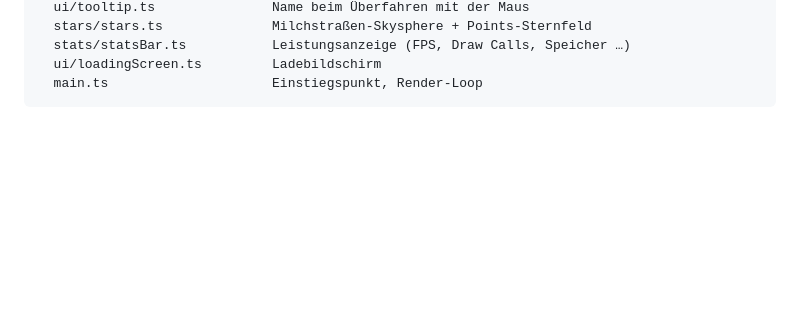
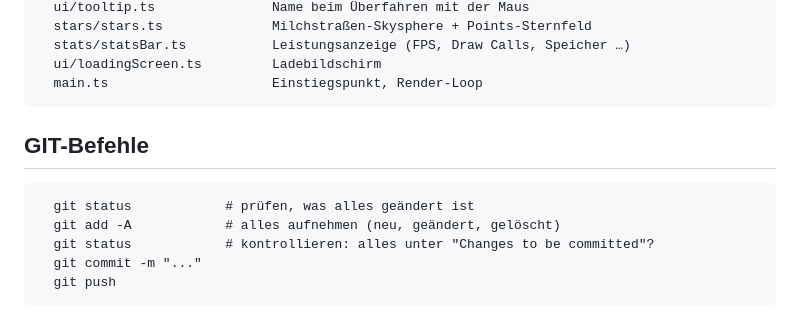
Before and after one commit to SelectNiklas/Sunsystem, a Markdown page: README.md, the part around the change. Rendered like a GitHub page; blank space fills up the shorter version.

Commit message:
Keine Etappe: Anpassung README.MD

````diff
--- a/README.md
+++ b/README.md
@@ -116,3 +116,13 @@ src/
   ui/loadingScreen.ts         Ladebildschirm
   main.ts                     Einstiegspunkt, Render-Loop
 ```
+
+## GIT-Befehle
+
+```
+  git status            # prüfen, was alles geändert ist
+  git add -A            # alles aufnehmen (neu, geändert, gelöscht)
+  git status            # kontrollieren: alles unter "Changes to be committed"?
+  git commit -m "..."
+  git push
+```
````
